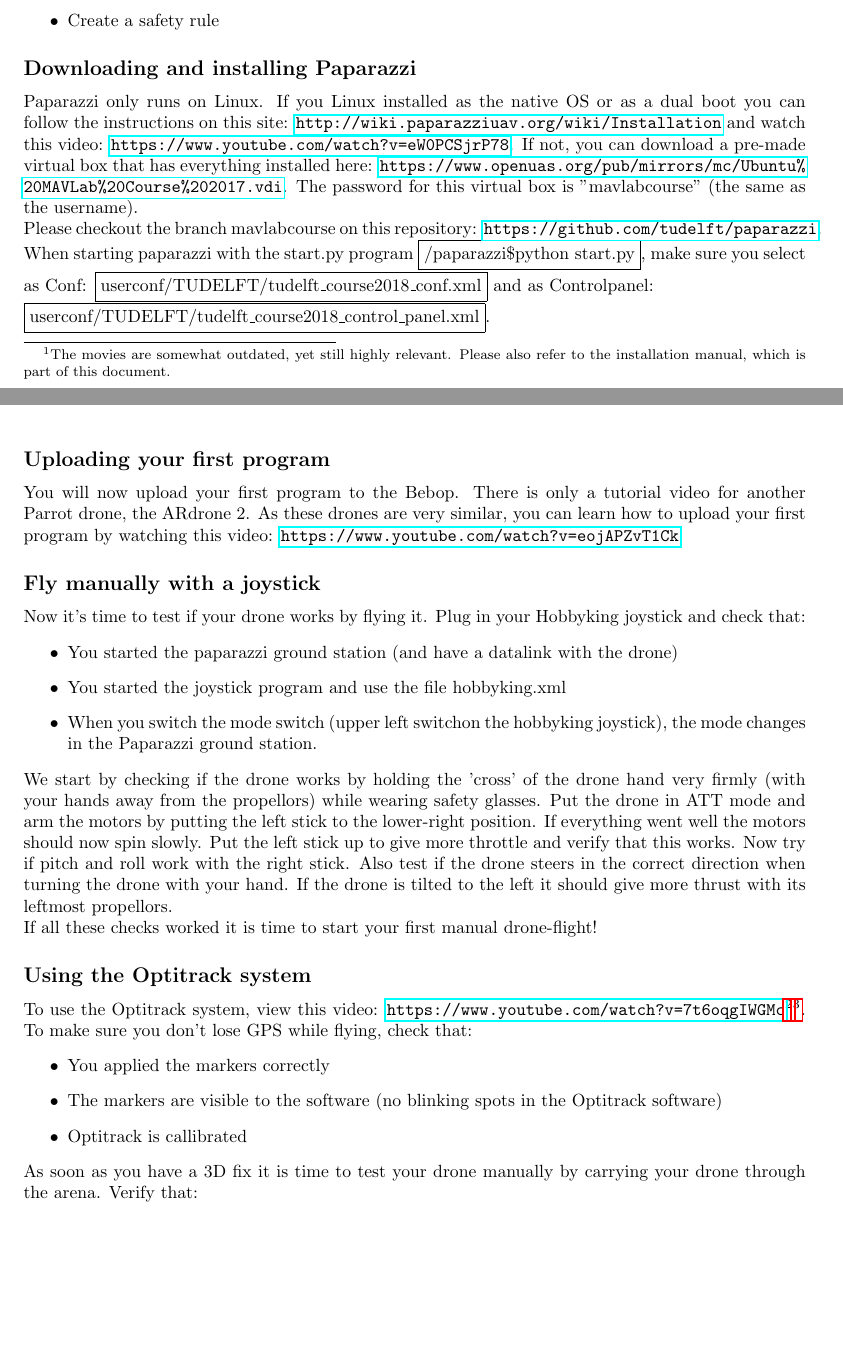
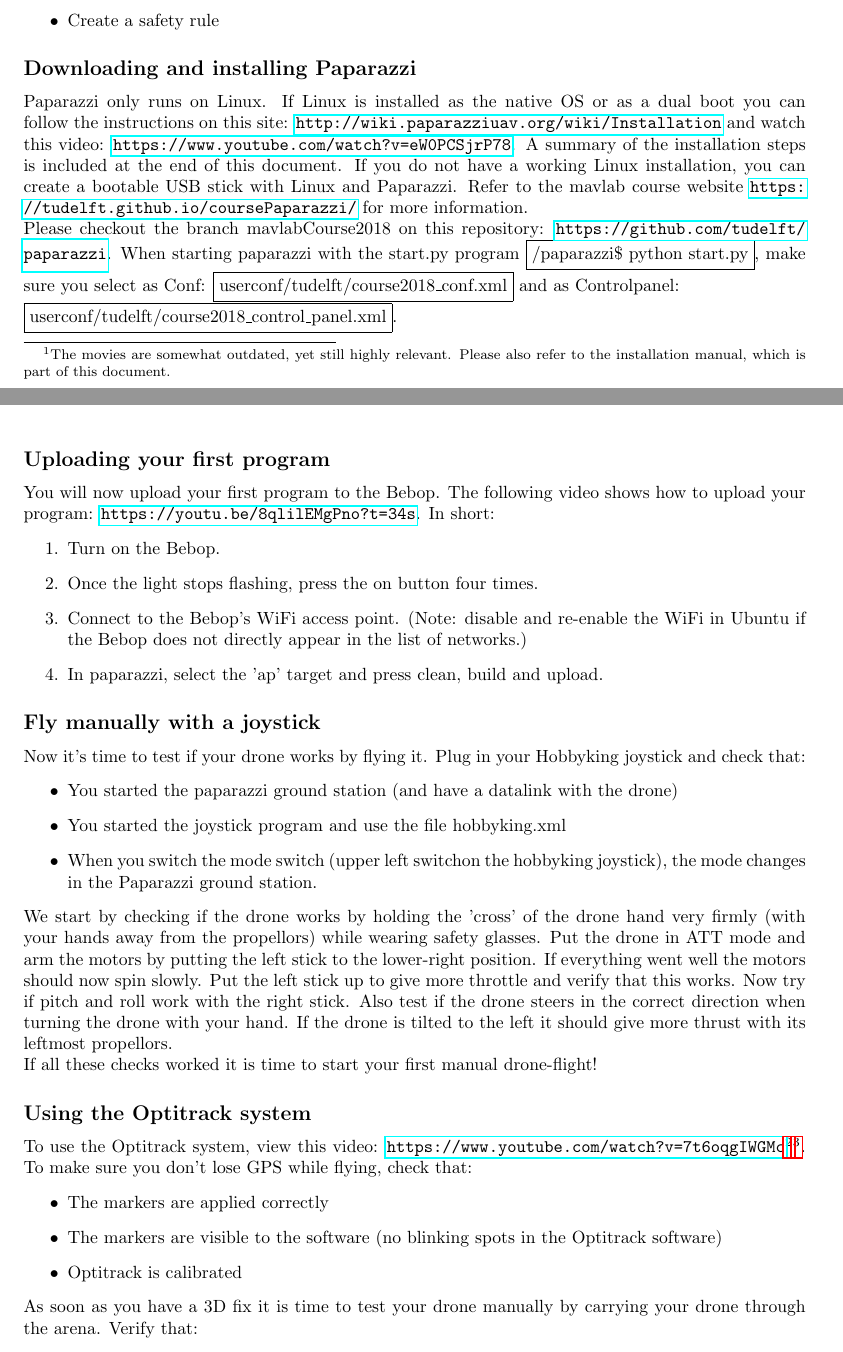
Before and after one commit to rmeertens/coursePaparazzi, a LaTeX document (crashCoursePaparazziWeek2.tex): two parts of pages 1 and 2 of 4, joined at a grey line, cut so that both start at the same text, the shorter picture padded with empty space. Compiled offline with pdfLaTeX.

Commit message:
Update part 2

```diff
--- a/crashCoursePaparazziWeek2.tex
+++ b/crashCoursePaparazziWeek2.tex
@@ -20,16 +20,24 @@
 \end{itemize}
 
 \subsection*{Downloading and installing Paparazzi}
-Paparazzi only runs on Linux. If you Linux installed as the native OS or as a dual boot you can follow the instructions on this site: \url{http://wiki.paparazziuav.org/wiki/Installation} and watch this video: \url{https://www.youtube.com/watch?v=eW0PCSjrP78}.
-If not, you can download a pre-made virtual box that has everything installed here: \url{https://www.openuas.org/pub/mirrors/mc/Ubuntu%20MAVLab%20Course%202017.vdi}.
-The password for this virtual box is "mavlabcourse" (the same as the username).
+Paparazzi only runs on Linux. If Linux is installed as the native OS or as a dual boot you can follow the instructions on this site: \url{http://wiki.paparazziuav.org/wiki/Installation} and watch this video: \url{https://www.youtube.com/watch?v=eW0PCSjrP78}. A summary of the installation steps is included at the end of this document.
+If you do not have a working Linux installation, you can create a bootable USB stick with Linux and Paparazzi. Refer to the mavlab course website \url{https://tudelft.github.io/coursePaparazzi/} for more information.
 
-Please checkout the branch mavlabcourse on this repository: \url{https://github.com/tudelft/paparazzi}.
-When starting paparazzi with the start.py program \fbox{/paparazzi\$python start.py}, make sure you select as Conf: \fbox{userconf/TUDELFT/tudelft\_course2018\_conf.xml} and as Controlpanel:
+Please checkout the branch mavlabCourse2018 on this repository: \url{https://github.com/tudelft/paparazzi}.
+When starting paparazzi with the start.py program \fbox{/paparazzi\$ python start.py}, make sure you select as Conf: \fbox{userconf/tudelft/course2018\_conf.xml} and as Controlpanel:\\ \fbox{userconf/tudelft/course2018\_control\_panel.xml}.
 
-\fbox{userconf/TUDELFT/tudelft\_course2018\_control\_panel.xml}.
 \subsection*{Uploading your first program}
-You will now upload your first program to the Bebop. There is only a tutorial video for another Parrot drone, the ARdrone 2. As these drones are very similar, you can learn how to upload your first program by watching this video: \url{https://www.youtube.com/watch?v=eojAPZvT1Ck}.
+You will now upload your first program to the Bebop.
+The following video shows how to upload your program: \url{https://youtu.be/8qlilEMgPno?t=34s}.
+In short:
+\begin{enumerate}
+\item Turn on the Bebop.
+\item Once the light stops flashing, press the on button four times.
+\item Connect to the Bebop's WiFi access point. (Note: disable and re-enable the WiFi in Ubuntu if the Bebop does not directly appear in the list of networks.)
+\item In paparazzi, select the 'ap' target and press clean, build and upload.
+\end{enumerate}
+
+
 
 \subsection*{Fly manually with a joystick }
 Now it's time to test if your drone works by flying it. Plug in your Hobbyking joystick and check that:
@@ -48,9 +56,9 @@
 To use the Optitrack system, view this video: \url{https://www.youtube.com/watch?v=7t6oqgIWGMc}\footnote{The field Rigid Body ID is called user\_data in later versions of motive, and due to a bug in the current version this number cannot be changed.}\footnote{Due to the installment of grass in the cyberzoo there is currently no arrow, register your drone in the optitrack pointing the same way as the video.}.
 To make sure you don't lose GPS while flying, check that:
 \begin{itemize}
-\item You applied the markers correctly
+\item The markers are applied correctly
 \item The markers are visible to the software (no blinking spots in the Optitrack software)
-\item Optitrack is callibrated
+\item Optitrack is calibrated
 \end{itemize}
 
 As soon as you have a 3D fix it is time to test your drone manually by carrying your drone through the arena. Verify that:
```
Also changed, not shown: crashCoursePaparazziWeek2.pdf, crashCoursePaparazziWeek2.tex (21 more changed lines).
